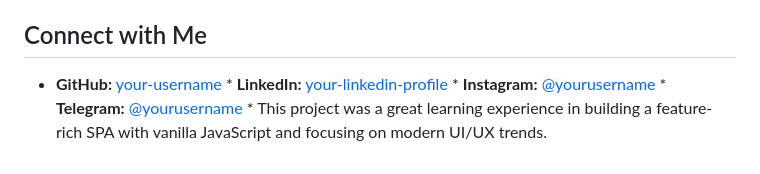
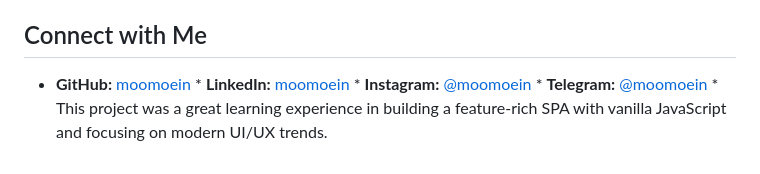
Before and after one commit to moomoein/matrix-inspired-portfolio, a Markdown page: README.md, the part around the change. GitHub-like rendering.

```diff
--- a/README.md
+++ b/README.md
@@ -63,5 +63,5 @@ To deploy on **GitHub Pages**:
 
 ## Connect with Me
 
-* **GitHub:** [your-username](https://github.com/moomoein) * **LinkedIn:** [your-linkedin-profile](https://linkedin.com/in/moomoein) * **Instagram:** [@yourusername](https://instagram.com/moomoein) * **Telegram:** [@yourusername](https://t.me/moomoein) *
+* **GitHub:** [moomoein](https://github.com/moomoein) * **LinkedIn:** [moomoein](https://linkedin.com/in/moomoein) * **Instagram:** [@moomoein](https://instagram.com/moomoein) * **Telegram:** [@moomoein](https://t.me/moomoein) *
 This project was a great learning experience in building a feature-rich SPA with vanilla JavaScript and focusing on modern UI/UX trends.
```
